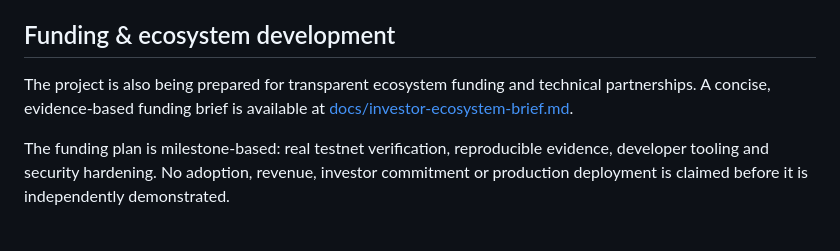
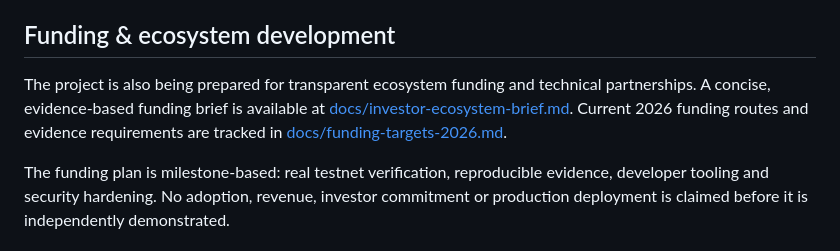
Before and after one commit to khandetube/rgbpp-utxo-lab, a Markdown page: README.md, the part around the change. Drawn GitHub-style.

Commit message:
docs: link funding target tracker

```diff
--- a/README.md
+++ b/README.md
@@ -62,7 +62,7 @@ Secrets must contain only operator-controlled **Bitcoin Testnet3 / CKB Testnet**
 
 ## Funding & ecosystem development
 
-The project is also being prepared for transparent ecosystem funding and technical partnerships. A concise, evidence-based funding brief is available at [docs/investor-ecosystem-brief.md](docs/investor-ecosystem-brief.md).
+The project is also being prepared for transparent ecosystem funding and technical partnerships. A concise, evidence-based funding brief is available at [docs/investor-ecosystem-brief.md](docs/investor-ecosystem-brief.md). Current 2026 funding routes and evidence requirements are tracked in [docs/funding-targets-2026.md](docs/funding-targets-2026.md).
 
 The funding plan is milestone-based: real testnet verification, reproducible evidence, developer tooling and security hardening. No adoption, revenue, investor commitment or production deployment is claimed before it is independently demonstrated.
 
```
